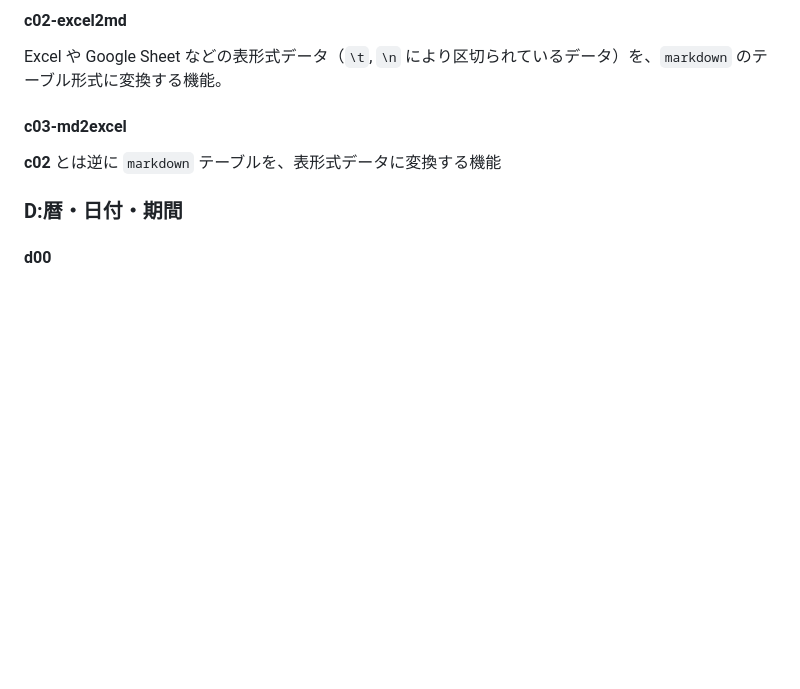
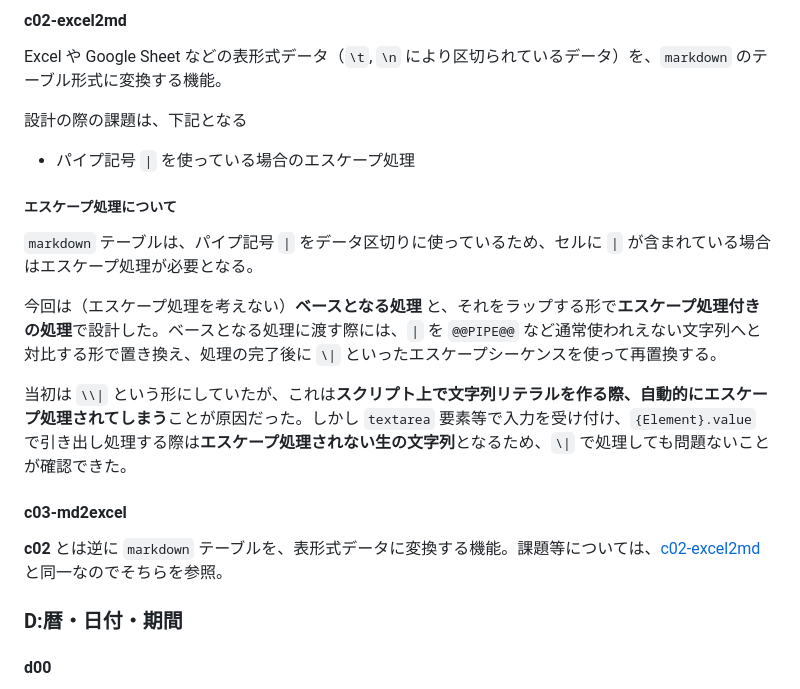
Before and after one commit to nonaka101/jig-a, a Markdown page: note/memo-functions.md, the part around the change. GitHub-like rendering; blank space fills up the shorter version.

Commit message:
update memo-functions
前コミットで行ったアップデートに関するメモを追記

```diff
--- a/note/memo-functions.md
+++ b/note/memo-functions.md
@@ -84,9 +84,21 @@
 
 Excel や Google Sheet などの表形式データ（`\t`, `\n` により区切られているデータ）を、`markdown` のテーブル形式に変換する機能。
 
+設計の際の課題は、下記となる
+
+- パイプ記号 `|` を使っている場合のエスケープ処理
+
+##### エスケープ処理について
+
+`markdown` テーブルは、パイプ記号 `|` をデータ区切りに使っているため、セルに `|` が含まれている場合はエスケープ処理が必要となる。
+
+今回は（エスケープ処理を考えない）**ベースとなる処理** と、それをラップする形で**エスケープ処理付きの処理**で設計した。ベースとなる処理に渡す際には、`|` を `@@PIPE@@` など通常使われえない文字列へと対比する形で置き換え、処理の完了後に `\|` といったエスケープシーケンスを使って再置換する。
+
+当初は `\\|` という形にしていたが、これは**スクリプト上で文字列リテラルを作る際、自動的にエスケープ処理されてしまう**ことが原因だった。しかし `textarea` 要素等で入力を受け付け、`{Element}.value` で引き出し処理する際は**エスケープ処理されない生の文字列**となるため、`\|` で処理しても問題ないことが確認できた。
+
 #### c03-md2excel
 
-**c02** とは逆に `markdown` テーブルを、表形式データに変換する機能
+**c02** とは逆に `markdown` テーブルを、表形式データに変換する機能。課題等については、[c02-excel2md](#c02-excel2md)と同一なのでそちらを参照。
 
 ### D:暦・日付・期間
 
```
